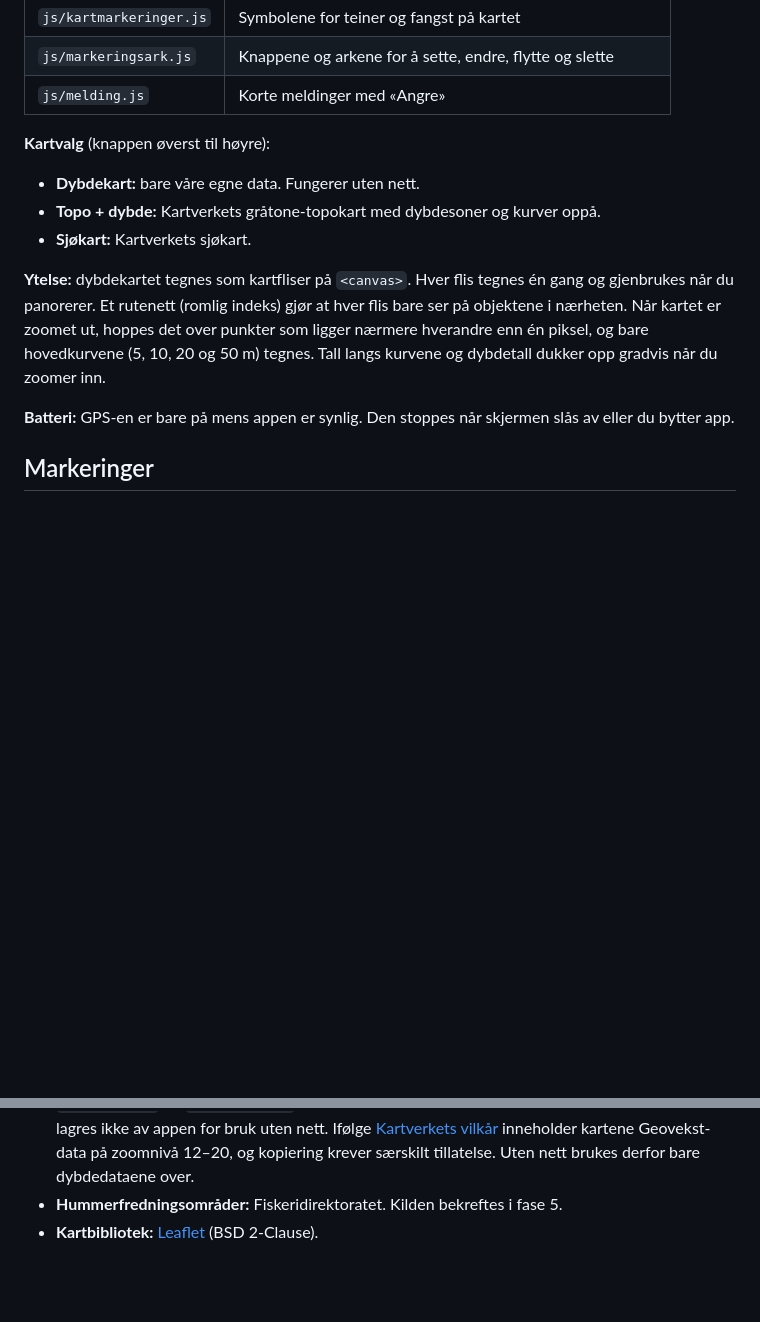
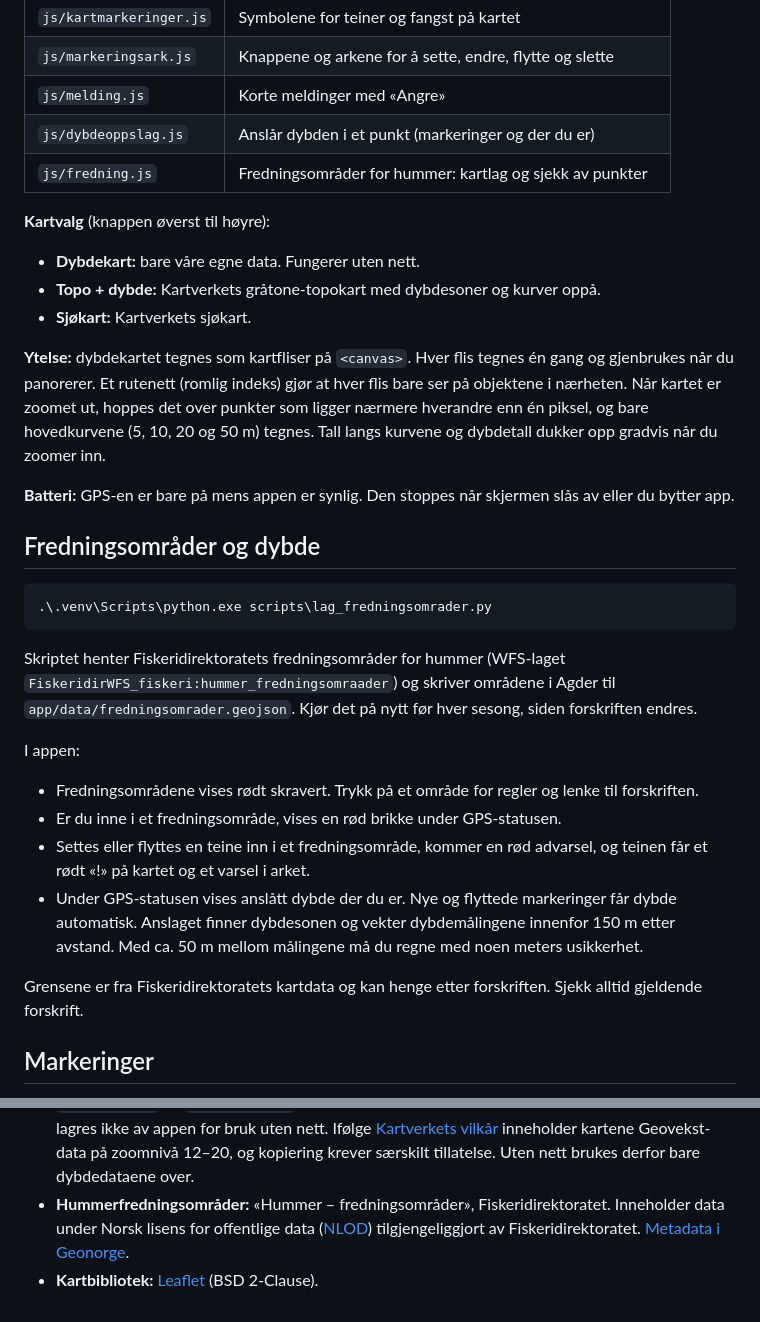
Before and after one commit to B1Lars1/lobsterApp, a Markdown page: README.md, 2 parts joined by grey strips. Rendered like a GitHub page; blank space fills up the shorter version.

Commit message:
Beskriv fredningsområder og dybdeoppslag i README
Co-Authored-By: Claude Opus 5.5 <noreply@anthropic.com>

````diff
--- a/README.md
+++ b/README.md
@@ -142,6 +142,8 @@ Appen er ren HTML, CSS og JavaScript uten byggesteg. Leaflet ligger i
 | `js/kartmarkeringer.js` | Symbolene for teiner og fangst på kartet |
 | `js/markeringsark.js` | Knappene og arkene for å sette, endre, flytte og slette |
 | `js/melding.js` | Korte meldinger med «Angre» |
+| `js/dybdeoppslag.js` | Anslår dybden i et punkt (markeringer og der du er) |
+| `js/fredning.js` | Fredningsområder for hummer: kartlag og sjekk av punkter |
 
 **Kartvalg** (knappen øverst til høyre):
 
@@ -158,6 +160,32 @@ zoomer inn.
 
 **Batteri:** GPS-en er bare på mens appen er synlig. Den stoppes når skjermen
 slås av eller du bytter app.
+
+## Fredningsområder og dybde
+
+```powershell
+.\.venv\Scripts\python.exe scripts\lag_fredningsomrader.py
+```
+
+Skriptet henter Fiskeridirektoratets fredningsområder for hummer (WFS-laget
+`FiskeridirWFS_fiskeri:hummer_fredningsomraader`) og skriver områdene i Agder til
+`app/data/fredningsomrader.geojson`. Kjør det på nytt før hver sesong, siden
+forskriften endres.
+
+I appen:
+
+- Fredningsområdene vises rødt skravert. Trykk på et område for regler og lenke
+  til forskriften.
+- Er du inne i et fredningsområde, vises en rød brikke under GPS-statusen.
+- Settes eller flyttes en teine inn i et fredningsområde, kommer en rød advarsel,
+  og teinen får et rødt «!» på kartet og et varsel i arket.
+- Under GPS-statusen vises anslått dybde der du er. Nye og flyttede markeringer
+  får dybde automatisk. Anslaget finner dybdesonen og vekter dybdemålingene
+  innenfor 150 m etter avstand. Med ca. 50 m mellom målingene må du regne med
+  noen meters usikkerhet.
+
+Grensene er fra Fiskeridirektoratets kartdata og kan henge etter forskriften.
+Sjekk alltid gjeldende forskrift.
 
 ## Markeringer
 
@@ -225,5 +253,8 @@ ved hver push til `main`. Oppsettet beskrives i fase 7.
   Ifølge [Kartverkets vilkår](https://www.kartverket.no/api-og-data/vilkar-for-bruk)
   inneholder kartene Geovekst-data på zoomnivå 12–20, og kopiering krever særskilt
   tillatelse. Uten nett brukes derfor bare dybdedataene over.
-- **Hummerfredningsområder:** Fiskeridirektoratet. Kilden bekreftes i fase 5.
+- **Hummerfredningsområder:** «Hummer – fredningsområder», Fiskeridirektoratet.
+  Inneholder data under Norsk lisens for offentlige data
+  ([NLOD](https://data.norge.no/nlod/no/1.0)) tilgjengeliggjort av
+  Fiskeridirektoratet. [Metadata i Geonorge](https://kartkatalog.geonorge.no/metadata/8901e1f8-b947-4f7d-819c-bf11e3e16a68).
 - **Kartbibliotek:** [Leaflet](https://leafletjs.com/) (BSD 2-Clause).
````
Also changed, not shown: other parts of README.md (+1 -1 lines).
